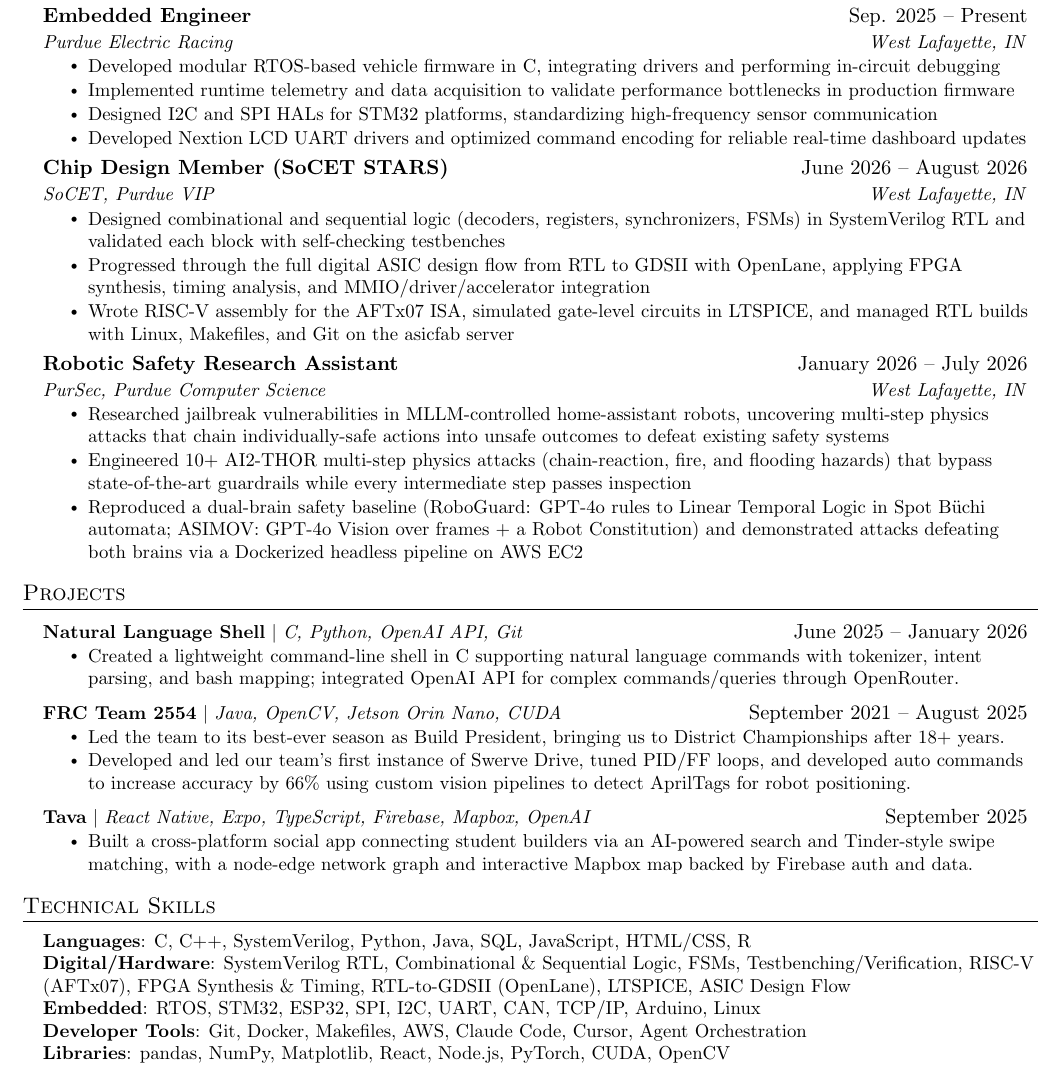
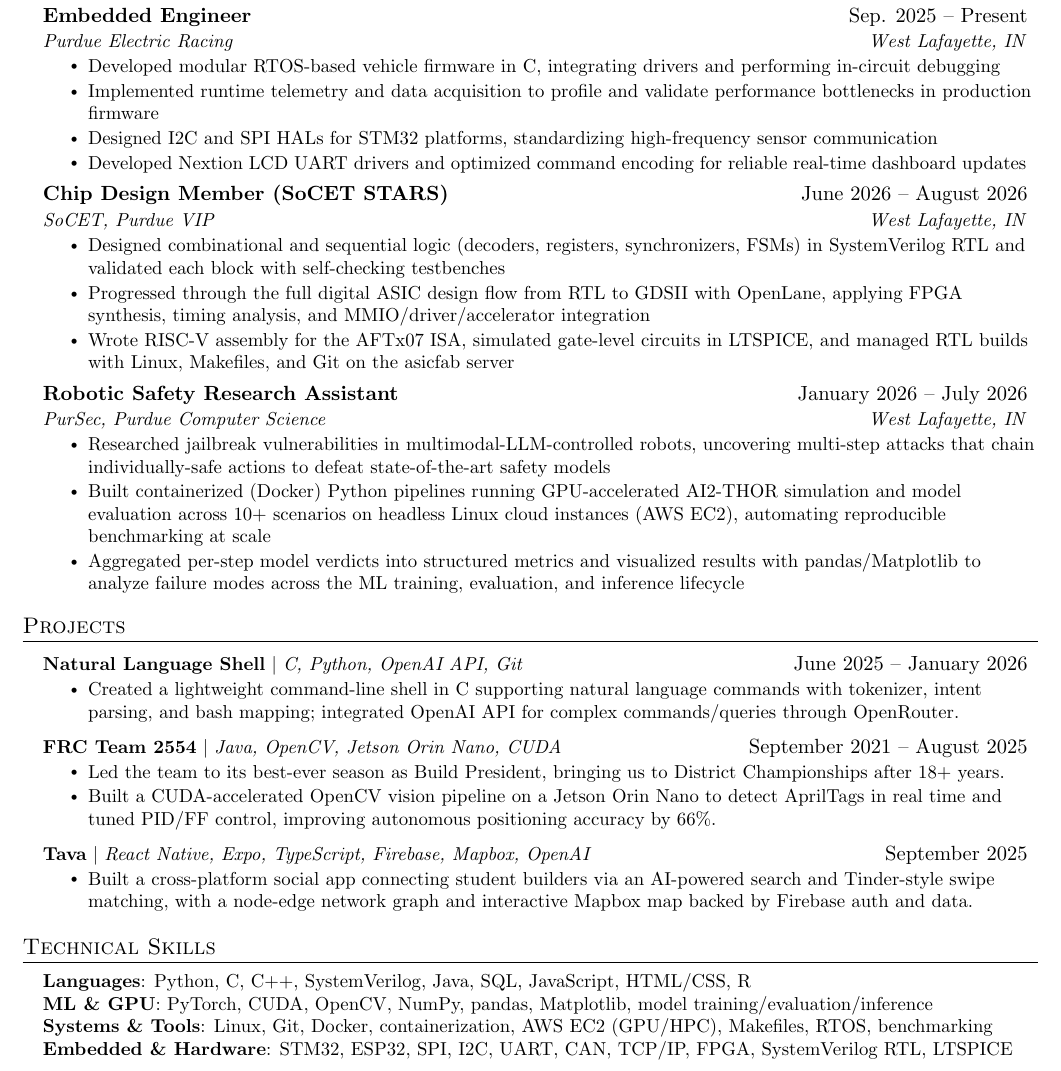
Before and after one commit to Saini-01/adityasainiresume, a LaTeX document (main.tex): part of the page, cut so that both start at the same text. Compiled offline with pdfLaTeX.

Commit message:
hardware

```diff
--- a/main.tex
+++ b/main.tex
@@ -133,7 +133,7 @@
       {Purdue Electric Racing}{West Lafayette, IN}
       \resumeItemListStart
         \resumeItem{Developed modular RTOS-based vehicle firmware in C, integrating drivers and performing in-circuit debugging}
-        \resumeItem{Implemented runtime telemetry and data acquisition to validate performance bottlenecks in production firmware}
+        \resumeItem{Implemented runtime telemetry and data acquisition to profile and validate performance bottlenecks in production firmware}
         \resumeItem{Designed I2C and SPI HALs for STM32 platforms, standardizing high-frequency sensor communication}
         \resumeItem{Developed Nextion LCD UART drivers and optimized command encoding for reliable real-time dashboard updates}
     \resumeItemListEnd{}
@@ -151,9 +151,9 @@
       {Robotic Safety Research Assistant}{January 2026 -- July 2026}
       {PurSec, Purdue Computer Science}{West Lafayette, IN}
       \resumeItemListStart
-        \resumeItem{Researched jailbreak vulnerabilities in MLLM-controlled home-assistant robots, uncovering multi-step physics attacks that chain individually-safe actions into unsafe outcomes to defeat existing safety systems}
-        \resumeItem{Engineered 10+ AI2-THOR multi-step physics attacks (chain-reaction, fire, and flooding hazards) that bypass state-of-the-art guardrails while every intermediate step passes inspection}
-        \resumeItem{Reproduced a dual-brain safety baseline (RoboGuard: GPT-4o rules to Linear Temporal Logic in Spot B\"uchi automata; ASIMOV: GPT-4o Vision over frames + a Robot Constitution) and demonstrated attacks defeating both brains via a Dockerized headless pipeline on AWS EC2}
+        \resumeItem{Researched jailbreak vulnerabilities in multimodal-LLM-controlled robots, uncovering multi-step attacks that chain individually-safe actions to defeat state-of-the-art safety models}
+        \resumeItem{Built containerized (Docker) Python pipelines running GPU-accelerated AI2-THOR simulation and model evaluation across 10+ scenarios on headless Linux cloud instances (AWS EC2), automating reproducible benchmarking at scale}
+        \resumeItem{Aggregated per-step model verdicts into structured metrics and visualized results with pandas/Matplotlib to analyze failure modes across the ML training, evaluation, and inference lifecycle}
       \resumeItemListEnd
 
   \resumeSubHeadingListEnd
@@ -169,7 +169,7 @@
       \resumeProjectHeading{\textbf{FRC Team 2554} $|$ \emph{Java, OpenCV, Jetson Orin Nano, CUDA}}{September 2021 -- August 2025}
       \resumeItemListStart
         \resumeItem{Led the team to its best-ever season as Build President, bringing us to District Championships after 18+ years.}
-        \resumeItem{Developed and led our team’s first instance of Swerve Drive, tuned PID/FF loops, and developed auto commands to increase accuracy by 66\% using custom vision pipelines to detect AprilTags for robot positioning.}
+        \resumeItem{Built a CUDA-accelerated OpenCV vision pipeline on a Jetson Orin Nano to detect AprilTags in real time and tuned PID/FF control, improving autonomous positioning accuracy by 66\%.}
       \resumeItemListEnd
       \resumeProjectHeading{\textbf{Tava} $|$ \emph{React Native, Expo, TypeScript, Firebase, Mapbox, OpenAI}}{September 2025}
       \resumeItemListStart
@@ -185,11 +185,10 @@
 \section{Technical Skills}
  \begin{itemize}[leftmargin=0.15in, label={}]
     \small{\item{
-     \textbf{Languages}{: C, C++, SystemVerilog, Python, Java, SQL, JavaScript, HTML/CSS, R} \\
-     \textbf{Digital/Hardware}{: SystemVerilog RTL, Combinational \& Sequential Logic, FSMs, Testbenching/Verification, RISC-V (AFTx07), FPGA Synthesis \& Timing, RTL-to-GDSII (OpenLane), LTSPICE, ASIC Design Flow} \\
-     \textbf{Embedded}{: RTOS, STM32, ESP32, SPI, I2C, UART, CAN, TCP/IP, Arduino, Linux} \\
-     \textbf{Developer Tools}{: Git, Docker, Makefiles, AWS, Claude Code, Cursor, Agent Orchestration} \\
-     \textbf{Libraries}{: pandas, NumPy, Matplotlib, React, Node.js, PyTorch, CUDA, OpenCV}
+     \textbf{Languages}{: Python, C, C++, SystemVerilog, Java, SQL, JavaScript, HTML/CSS, R} \\
+     \textbf{ML \& GPU}{: PyTorch, CUDA, OpenCV, NumPy, pandas, Matplotlib, model training/evaluation/inference} \\
+     \textbf{Systems \& Tools}{: Linux, Git, Docker, containerization, AWS EC2 (GPU/HPC), Makefiles, RTOS, benchmarking} \\
+     \textbf{Embedded \& Hardware}{: STM32, ESP32, SPI, I2C, UART, CAN, TCP/IP, FPGA, SystemVerilog RTL, LTSPICE}
     }}
  \end{itemize}
 
```
Also changed, not shown: Aditya Saini.pdf, main.pdf, 3 other files.
